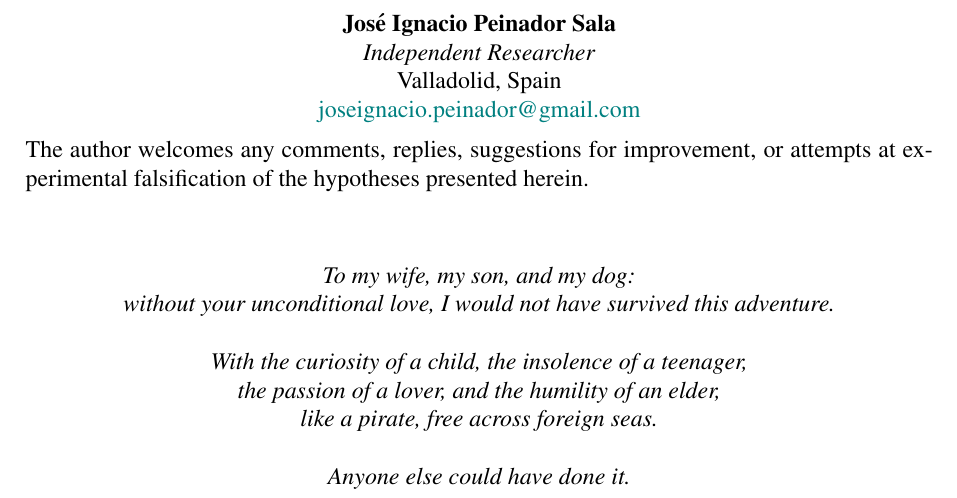
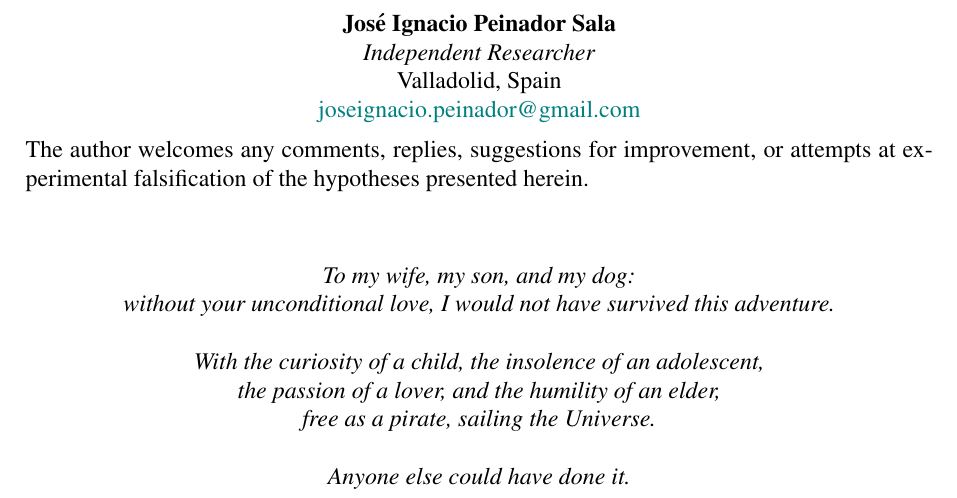
Before and after one commit to NachoPeinador/The-Emergence-of-Geometry, a LaTeX paper (Paper/The_Emergence_of_Geometry.tex): part of page 11 of 11, cut so that both start at the same text. Compiled offline with pdfLaTeX.

Commit message:
Update The_Emergence_of_Geometry.tex

```diff
--- a/Paper/The_Emergence_of_Geometry.tex
+++ b/Paper/The_Emergence_of_Geometry.tex
@@ -473,9 +473,9 @@ Valladolid, Spain \\
 \textit{without your unconditional love, I would not have survived this adventure.}
 
 \vspace{0.5cm}
-\textit{With the curiosity of a child, the insolence of a teenager,} \\
+\textit{With the curiosity of a child, the insolence of an adolescent,} \\
 \textit{the passion of a lover, and the humility of an elder,} \\
-\textit{like a pirate, free across foreign seas.}
+\textit{free as a pirate, sailing the Universe.}
 
 \vspace{0.5cm}
 \textit{Anyone else could have done it.}
```
